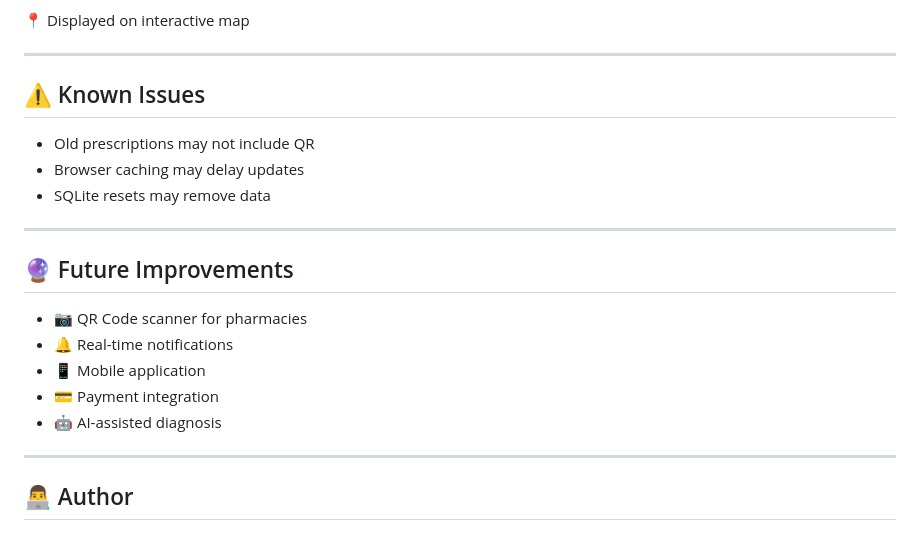
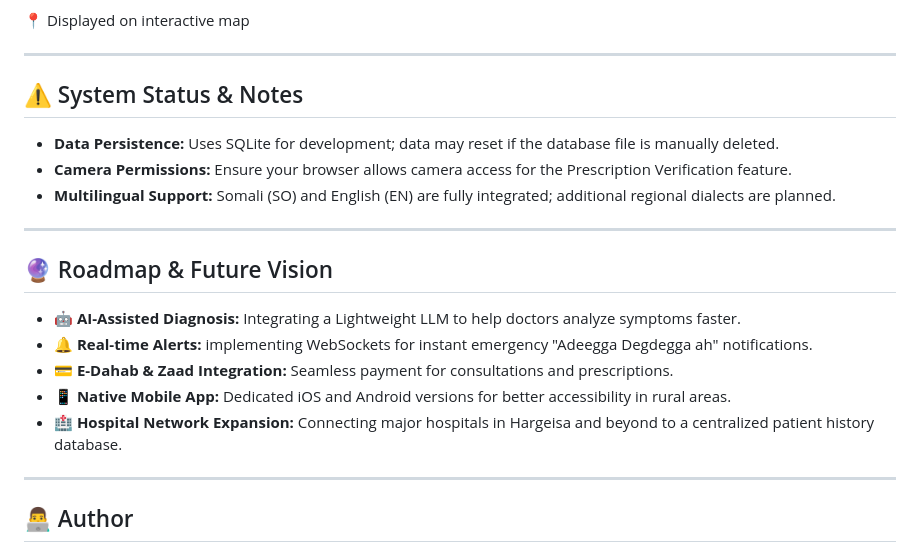
Before and after one commit to Saddam619/E-Health-Somaliland-Platform, a Markdown page: README.md, the part around the change. GitHub-like rendering.

Commit message:
full updated README.md file

```diff
--- a/README.md
+++ b/README.md
@@ -232,21 +232,21 @@ Includes pharmacies from:
 
 ---
 
-## ⚠️ Known Issues
+## ⚠️ System Status & Notes
 
-* Old prescriptions may not include QR
-* Browser caching may delay updates
-* SQLite resets may remove data
+* **Data Persistence:** Uses SQLite for development; data may reset if the database file is manually deleted.
+* **Camera Permissions:** Ensure your browser allows camera access for the Prescription Verification feature.
+* **Multilingual Support:** Somali (SO) and English (EN) are fully integrated; additional regional dialects are planned.
 
 ---
 
-## 🔮 Future Improvements
+## 🔮 Roadmap & Future Vision
 
-* 📷 QR Code scanner for pharmacies
-* 🔔 Real-time notifications
-* 📱 Mobile application
-* 💳 Payment integration
-* 🤖 AI-assisted diagnosis
+* **🤖 AI-Assisted Diagnosis:** Integrating a Lightweight LLM to help doctors analyze symptoms faster.
+* **🔔 Real-time Alerts:** implementing WebSockets for instant emergency "Adeegga Degdegga ah" notifications.
+* **💳 E-Dahab & Zaad Integration:** Seamless payment for consultations and prescriptions.
+* **📱 Native Mobile App:** Dedicated iOS and Android versions for better accessibility in rural areas.
+* **🏥 Hospital Network Expansion:** Connecting major hospitals in Hargeisa and beyond to a centralized patient history database.
 
 ---
 
```
